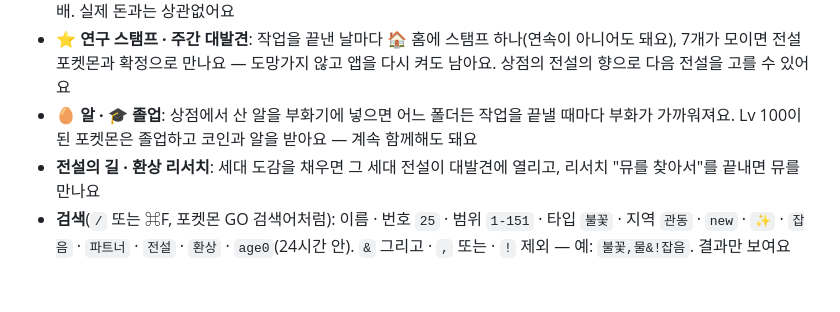
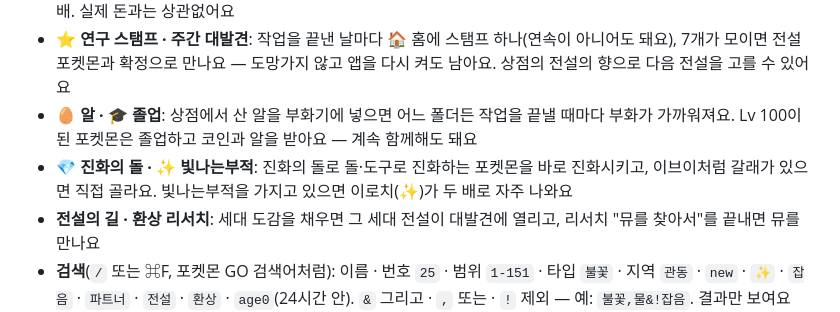
Before and after one commit to Fox-Yeom/tamer, a Markdown page: README.md, the part around the change. Drawn GitHub-style; blank space fills up the shorter version.

Commit message:
README: evolution stone and Shiny Charm (0.7.0-beta.14)
Co-Authored-By: Claude Opus 5.5 <noreply@anthropic.com>

```diff
--- a/README.md
+++ b/README.md
@@ -60,6 +60,7 @@ Claude Code · Codex · Gemini CLI · OpenCode를 폴더마다 셸과 함께 열
 - **🪙 포켓코인 · 🛒 상점(S) · 👜 가방(I)**: 작업을 끝낼 때마다 코인이 쌓이고(하루 상한 있음), 상점에서 슈퍼볼·하이퍼볼·마스터볼·이상한사탕·향을 사요. 산 볼은 야생 카드에서 골라 던지고, 사탕은 레벨 +1, 향은 1시간 동안 야생이 두 배. 실제 돈과는 상관없어요
 - **⭐ 연구 스탬프 · 주간 대발견**: 작업을 끝낸 날마다 🏠 홈에 스탬프 하나(연속이 아니어도 돼요), 7개가 모이면 전설 포켓몬과 확정으로 만나요 — 도망가지 않고 앱을 다시 켜도 남아요. 상점의 전설의 향으로 다음 전설을 고를 수 있어요
 - **🥚 알 · 🎓 졸업**: 상점에서 산 알을 부화기에 넣으면 어느 폴더든 작업을 끝낼 때마다 부화가 가까워져요. Lv 100이 된 포켓몬은 졸업하고 코인과 알을 받아요 — 계속 함께해도 돼요
+- **💎 진화의 돌 · ✨ 빛나는부적**: 진화의 돌로 돌·도구로 진화하는 포켓몬을 바로 진화시키고, 이브이처럼 갈래가 있으면 직접 골라요. 빛나는부적을 가지고 있으면 이로치(✨)가 두 배로 자주 나와요
 - **전설의 길 · 환상 리서치**: 세대 도감을 채우면 그 세대 전설이 대발견에 열리고, 리서치 "뮤를 찾아서"를 끝내면 뮤를 만나요
 - **검색**(`/` 또는 ⌘F, 포켓몬 GO 검색어처럼): 이름 · 번호 `25` · 범위 `1-151` · 타입 `불꽃` · 지역 `관동` · `new` · `✨` · `잡음` · `파트너` · `전설` · `환상` · `age0`(24시간 안). `&` 그리고 · `,` 또는 · `!` 제외 — 예: `불꽃,물&!잡음`. 결과만 보여요
 - 잡은 뒤 야생 카드의 **📕 도감에서 보기**를 누르면 도감에서 그 포켓몬이 열려요
```
